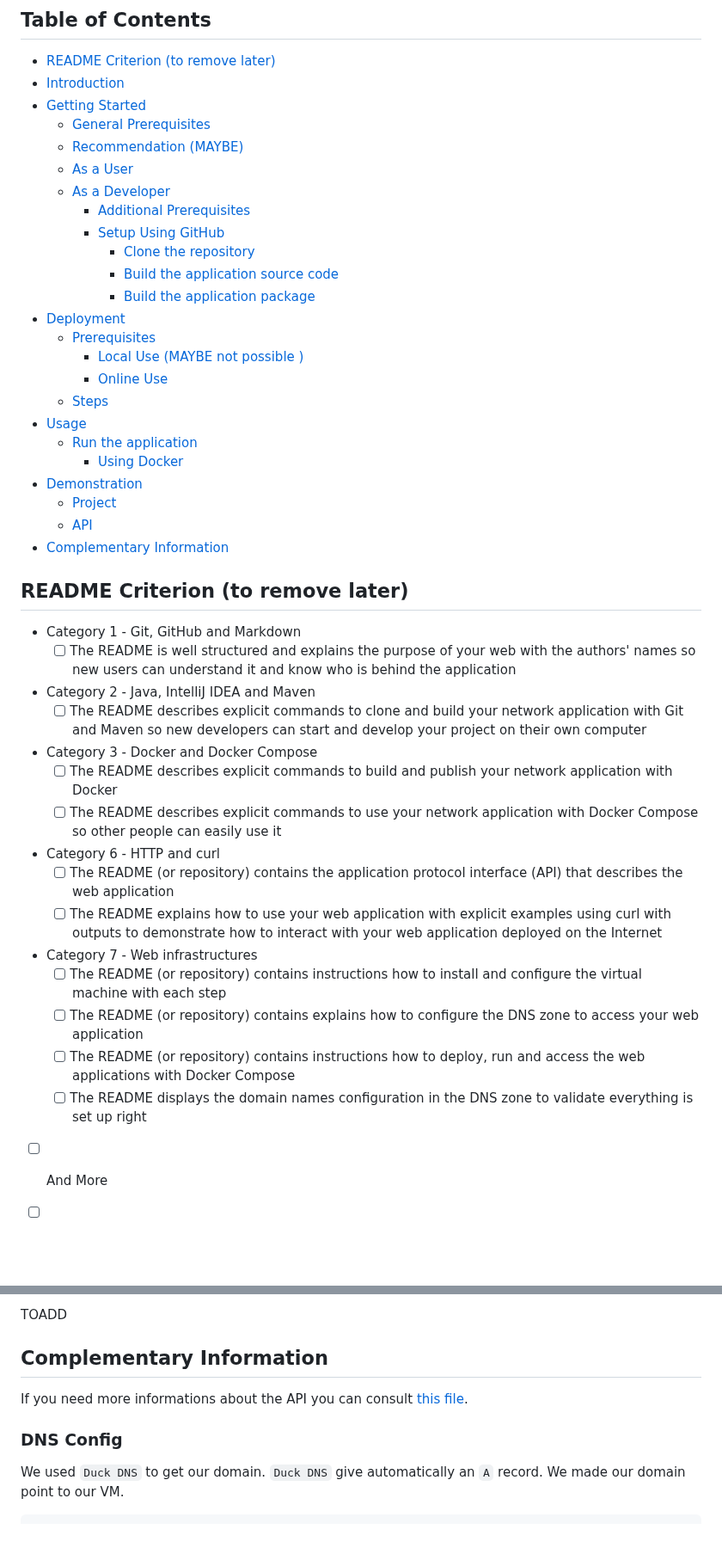
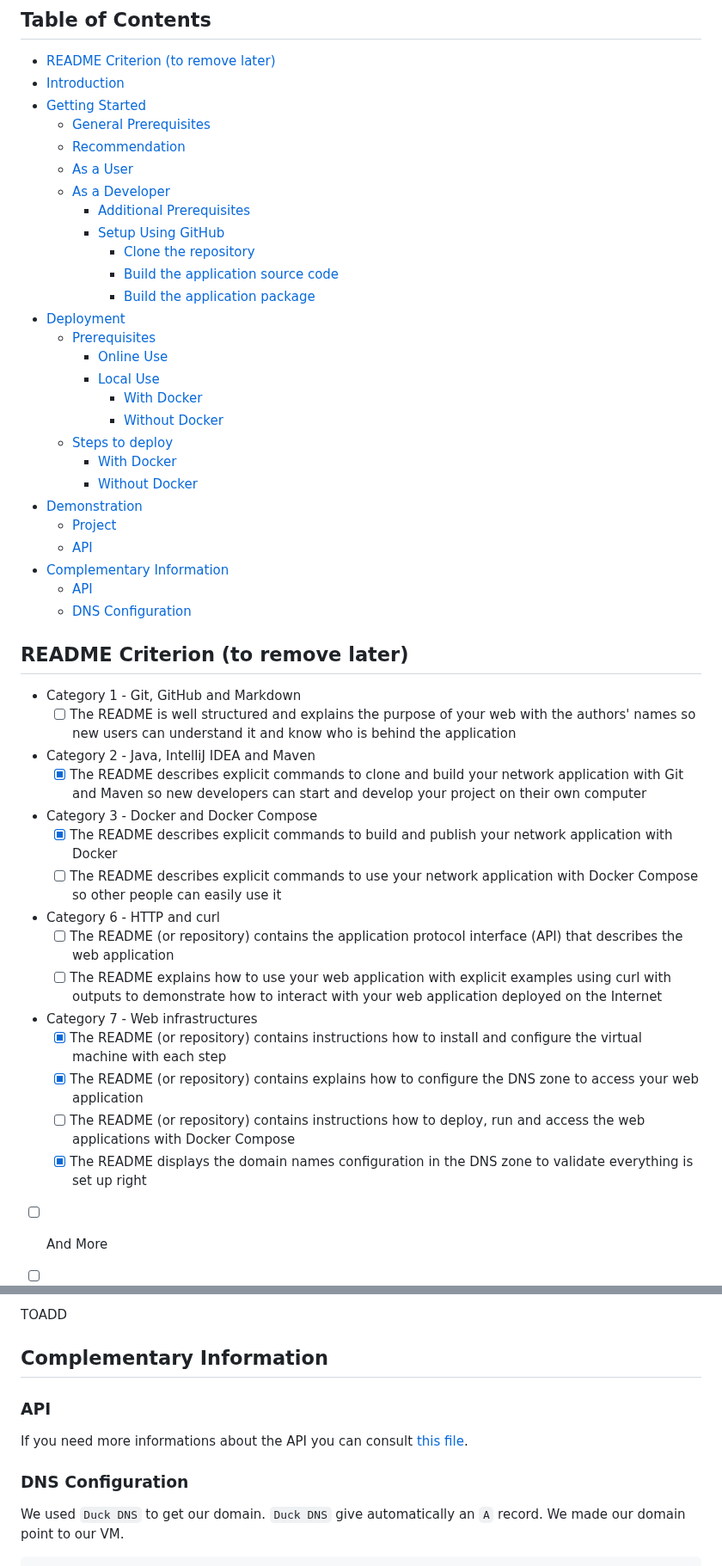
Before and after one commit to Nyaaw/ProjectBDR, a Markdown page: README.md, 2 parts joined by grey strips. Shown at 86% size. GitHub-like rendering; blank space fills up the shorter version.

`````diff
--- a/README.md
+++ b/README.md
@@ -11,7 +11,7 @@
 - [Introduction](#introduction)
 - [Getting Started](#getting-started)
   - [General Prerequisites](#general-prerequisites)
-  - [Recommendation (MAYBE)](#recommendation-maybe)
+  - [Recommendation](#recommendation)
   - [As a User](#as-a-user)
   - [As a Developer](#as-a-developer)
     - [Additional Prerequisites](#additional-prerequisites)
@@ -21,16 +21,19 @@
       - [Build the application package](#build-the-application-package)
 - [Deployment](#deployment)
   - [Prerequisites](#prerequisites)
-    - [Local Use (MAYBE not possible )](#local-use-maybe-not-possible-)
     - [Online Use](#online-use)
-  - [Steps](#steps)
-- [Usage](#usage)
-  - [Run the application](#run-the-application)
-    - [Using Docker](#using-docker)
+    - [Local Use](#local-use)
+      - [With Docker](#with-docker)
+      - [Without Docker](#without-docker)
+  - [Steps to deploy](#steps-to-deploy)
+    - [With Docker](#with-docker-1)
+    - [Without Docker](#without-docker-1)
 - [Demonstration](#demonstration)
   - [Project](#project)
   - [API](#api)
 - [Complementary Information](#complementary-information)
+  - [API](#api-1)
+  - [DNS Configuration](#dns-configuration)
 
 
 
@@ -40,18 +43,18 @@
 - Category 1 - Git, GitHub and Markdown
   - [ ] The README is well structured and explains the purpose of your web with the authors' names so new users can understand it and know who is behind the application
 - Category 2 - Java, IntelliJ IDEA and Maven
-  - [ ] The README describes explicit commands to clone and build your network application with Git and Maven so new developers can start and develop your project on their own computer
+  - [x] The README describes explicit commands to clone and build your network application with Git and Maven so new developers can start and develop your project on their own computer
 - Category 3 - Docker and Docker Compose
-  - [ ] The README describes explicit commands to build and publish your network application with Docker
+  - [x] The README describes explicit commands to build and publish your network application with Docker
   - [ ] The README describes explicit commands to use your network application with Docker Compose so other people can easily use it
 - Category 6 - HTTP and curl
   - [ ] The README (or repository) contains the application protocol interface (API) that describes the web application
   - [ ] The README explains how to use your web application with explicit examples using curl with outputs to demonstrate how to interact with your web application deployed on the Internet
 - Category 7 - Web infrastructures
-  - [ ] The README (or repository) contains instructions how to install and configure the virtual machine with each step
-  - [ ] The README (or repository) contains explains how to configure the DNS zone to access your web application
+  - [x] The README (or repository) contains instructions how to install and configure the virtual machine with each step
+  - [x] The README (or repository) contains explains how to configure the DNS zone to access your web application
   - [ ] The README (or repository) contains instructions how to deploy, run and access the web applications with Docker Compose
-  - [ ] The README displays the domain names configuration in the DNS zone to validate everything is set up right
+  - [x] The README displays the domain names configuration in the DNS zone to validate everything is set up right
 
 - [ ] And More
 - [ ] Complet all the `TOADD`
@@ -252,9 +258,11 @@ TOADD
 
 
 ## Complementary Information
+### API
 If you need more informations about the API you can consult [this file](docs/API.md).
 
-### DNS Config
+
+### DNS Configuration
 We used ``Duck DNS`` to get our domain. ``Duck DNS`` give automatically an `A` record.
 We made our domain point to our VM.
 ````shell
`````
Also changed, not shown: other parts of README.md (+46 -43 lines).
